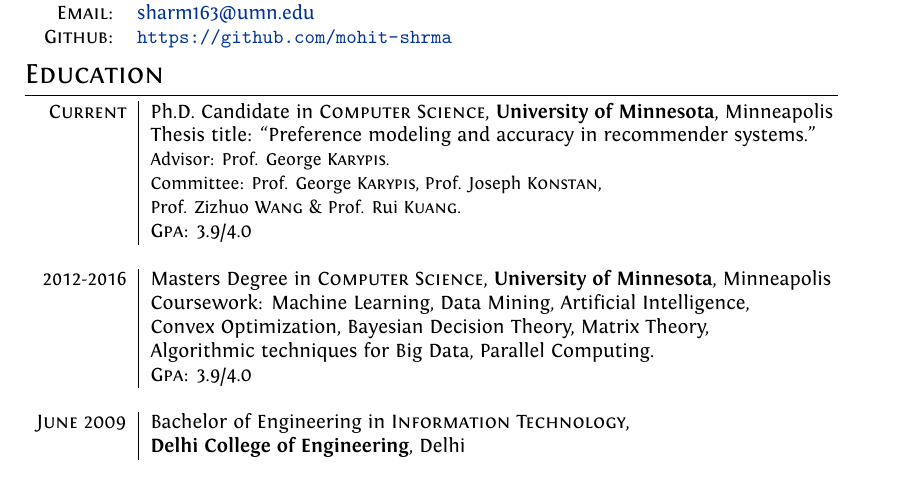
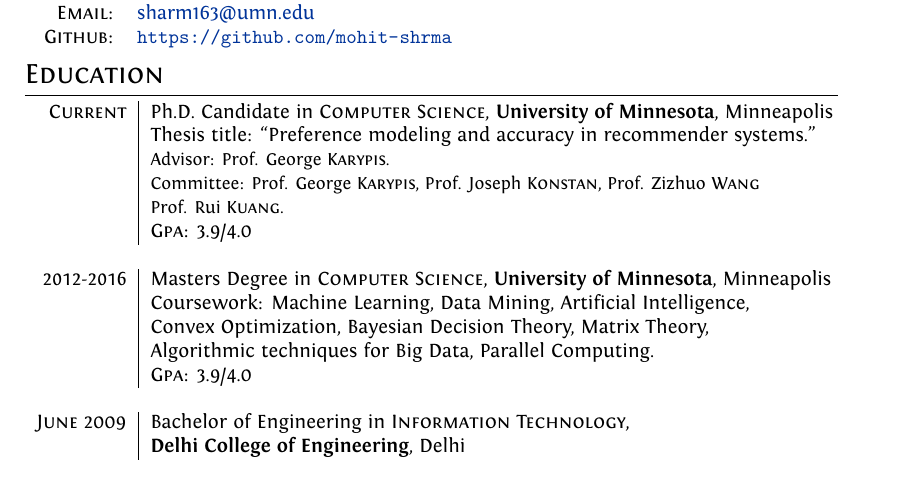
Before and after one commit to mohit-shrma/mohit-shrma.github.com, a LaTeX CV (tex/cv.tex): part of page 1 of 2, cut so that both start at the same text. Compiled offline with XeLaTeX.

Commit message:
updated cv

```diff
--- a/tex/cv.tex
+++ b/tex/cv.tex
@@ -93,8 +93,8 @@
   recommender systems.''\\
   & \small Advisor: Prof. George \textsc{Karypis}. \\
   & \small Committee: Prof. George \textsc{Karypis}, Prof. Joseph
-  \textsc{Konstan},\\
-    & \small Prof. Zizhuo \textsc{Wang} \& Prof. Rui \textsc{Kuang}. \\
+  \textsc{Konstan},  Prof. Zizhuo \textsc{Wang} \\
+  & \small Prof. Rui \textsc{Kuang}. \\
   &\normalsize \textsc{Gpa}: 3.9/4.0  \\\multicolumn{2}{c}{}\\
   %&\normalsize \textsc{Gpa}: 28.61/30\hyperlink{grds}{\hfill | \footnotesize Detailed List of Exams}\\&\\
 
```
